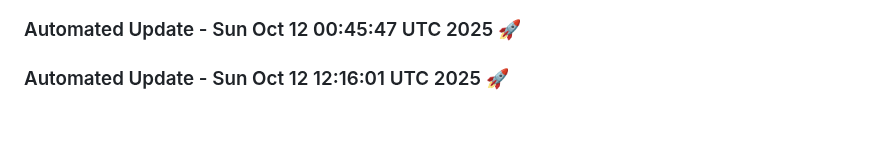
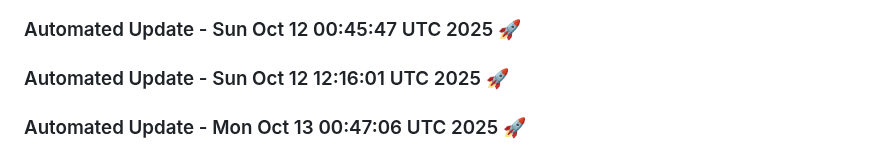
Before and after one commit to tanishq20011430/Web_App, a Markdown page: README.md, the part around the change. Drawn GitHub-style; blank space fills up the shorter version.

Commit message:
Automated daily update: Mon Oct 13 00:47:06 UTC 2025

```diff
--- a/README.md
+++ b/README.md
@@ -1534,3 +1534,6 @@
 
 
 ### Automated Update - Sun Oct 12 12:16:01 UTC 2025 🚀
+
+
+### Automated Update - Mon Oct 13 00:47:06 UTC 2025 🚀
```
